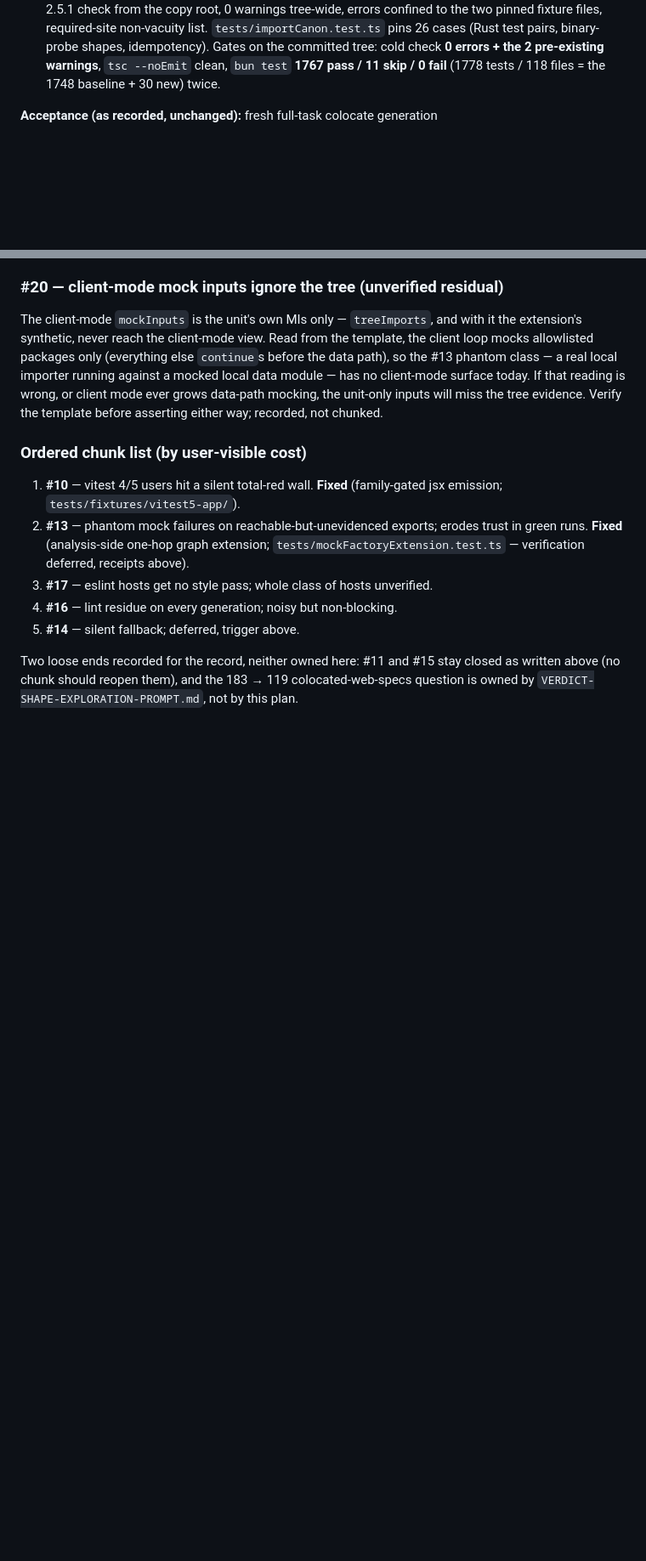
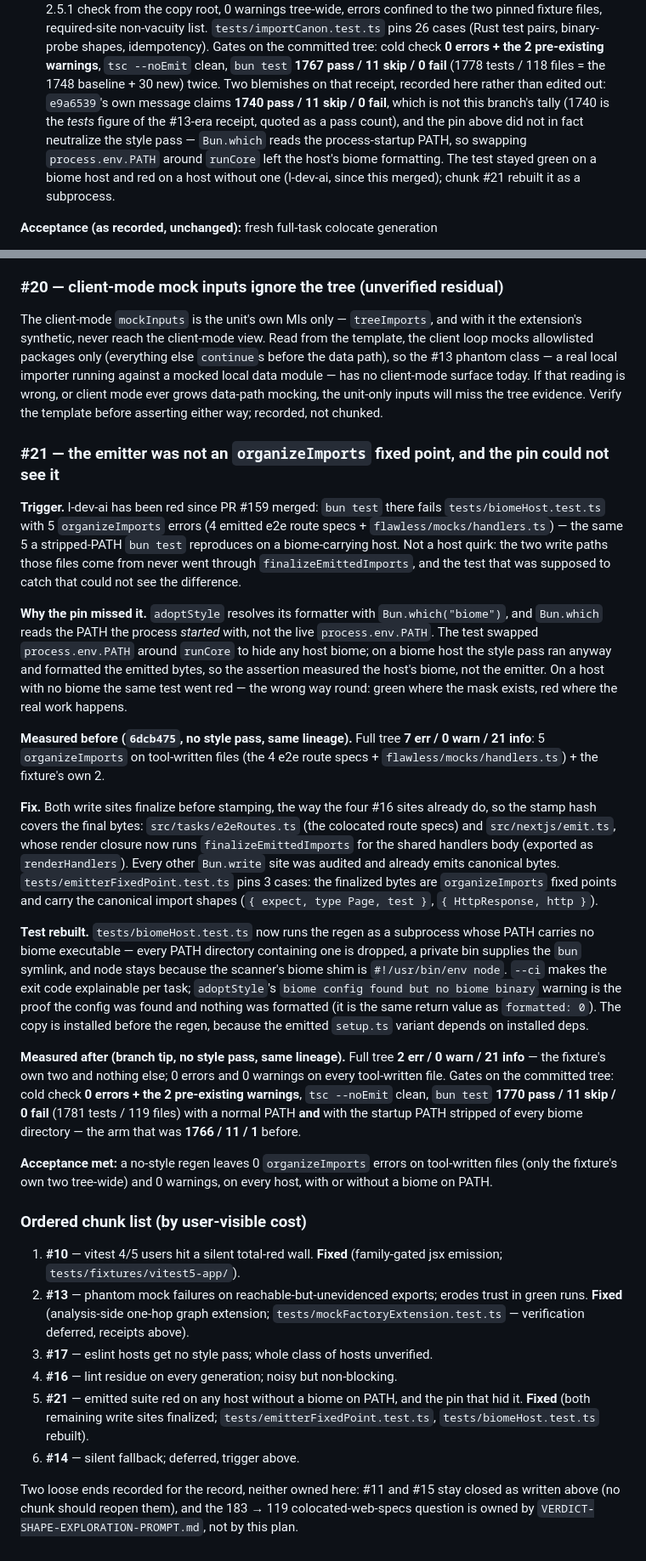
Before and after one commit to lariocpt/flawless-react, a Markdown page: DOGFOOD-0.3.1-FIX-PLAN.md, 2 parts joined by grey strips. Shown at 85% size. Drawn GitHub-style; blank space fills up the shorter version.

Commit message:
docs(#21): correct the #16 no-style receipt, record #21
#16's import-canonicalization paragraph recorded a no-style arm of
26/3/18 -> 2/0/18. That arm was measured with a PATH biome present, its
warning column counted only the useImportType class rather than the tree
total, and its info column came from a copy that had not been installed
before the regen. Re-measured with the style pass genuinely dead and one
binary lineage per arm (bun build --compile --minify from each tree, copy
installed first, repo-pinned 2.5.1 check from the copy root):

  edd0b62  pre-#16             26 err / 15 warn / 21 info
  6dcb475  post-#16, pre-#21    7 / 0 / 21
  branch tip, post-#21         2 / 0 / 21

The 26 errors reproduce exactly; the other two columns did not, and the
correction says why. Also records two blemishes on the #16 receipt (the
1740-pass tally in e9a6539 is not this branch's, and the biomeHost pin
never neutralized the style pass) and adds the #21 section with its own
measured receipts.

```diff
--- a/DOGFOOD-0.3.1-FIX-PLAN.md
+++ b/DOGFOOD-0.3.1-FIX-PLAN.md
@@ -1081,6 +1110,15 @@ and run on bigcachy (PATH biome 2.5.14 present, style pass ran — 63 files
    Gates on the committed tree: cold check **0 errors + the 2 pre-existing
    warnings**, `tsc --noEmit` clean, `bun test` **1767 pass / 11 skip /
    0 fail** (1778 tests / 118 files = the 1748 baseline + 30 new) twice.
+   Two blemishes on that receipt, recorded here rather than edited out:
+   `e9a6539`'s own message claims **1740 pass / 11 skip / 0 fail**, which is
+   not this branch's tally (1740 is the *tests* figure of the #13-era
+   receipt, quoted as a pass count), and the pin above did not in fact
+   neutralize the style pass — `Bun.which` reads the process-startup PATH,
+   so swapping `process.env.PATH` around `runCore` left the host's biome
+   formatting. The test stayed green on a biome host and red on a host
+   without one (l-dev-ai, since this merged); chunk #21 rebuilt it as a
+   subprocess.
 
 **Acceptance (as recorded, unchanged):** fresh full-task colocate generation
 + `biome check` over the suite reports **0 warnings** (any surviving info
@@ -1181,6 +1219,57 @@ has no client-mode surface today. If that reading is wrong, or client mode ever
 data-path mocking, the unit-only inputs will miss the tree evidence. Verify the template
 before asserting either way; recorded, not chunked.
 
+### #21 — the emitter was not an `organizeImports` fixed point, and the pin could not see it
+
+**Trigger.** l-dev-ai has been red since PR #159 merged: `bun test` there
+fails `tests/biomeHost.test.ts` with 5 `organizeImports` errors (4 emitted e2e
+route specs + `flawless/mocks/handlers.ts`) — the same 5 a stripped-PATH
+`bun test` reproduces on a biome-carrying host. Not a host quirk: the two write
+paths those files come from never went through `finalizeEmittedImports`, and
+the test that was supposed to catch that could not see the difference.
+
+**Why the pin missed it.** `adoptStyle` resolves its formatter with
+`Bun.which("biome")`, and `Bun.which` reads the PATH the process *started*
+with, not the live `process.env.PATH`. The test swapped `process.env.PATH`
+around `runCore` to hide any host biome; on a biome host the style pass ran
+anyway and formatted the emitted bytes, so the assertion measured the host's
+biome, not the emitter. On a host with no biome the same test went red — the
+wrong way round: green where the mask exists, red where the real work happens.
+
+**Measured before (`6dcb475`, no style pass, same lineage).** Full tree
+**7 err / 0 warn / 21 info**: 5 `organizeImports` on tool-written files (the 4
+e2e route specs + `flawless/mocks/handlers.ts`) + the fixture's own 2.
+
+**Fix.** Both write sites finalize before stamping, the way the four #16 sites
+already do, so the stamp hash covers the final bytes: `src/tasks/e2eRoutes.ts`
+(the colocated route specs) and `src/nextjs/emit.ts`, whose render closure now
+runs `finalizeEmittedImports` for the shared handlers body (exported as
+`renderHandlers`). Every other `Bun.write` site was audited and already emits
+canonical bytes. `tests/emitterFixedPoint.test.ts` pins 3 cases: the finalized
+bytes are `organizeImports` fixed points and carry the canonical import shapes
+(`{ expect, type Page, test }`, `{ HttpResponse, http }`).
+
+**Test rebuilt.** `tests/biomeHost.test.ts` now runs the regen as a subprocess
+whose PATH carries no biome executable — every PATH directory containing one is
+dropped, a private bin supplies the `bun` symlink, and node stays because the
+scanner's biome shim is `#!/usr/bin/env node`. `--ci` makes the exit code
+explainable per task; `adoptStyle`'s `biome config found but no biome binary`
+warning is the proof the config was found and nothing was formatted (it is the
+same return value as `formatted: 0`). The copy is installed before the regen,
+because the emitted `setup.ts` variant depends on installed deps.
+
+**Measured after (branch tip, no style pass, same lineage).** Full tree
+**2 err / 0 warn / 21 info** — the fixture's own two and nothing else; 0 errors
+and 0 warnings on every tool-written file. Gates on the committed tree: cold
+check **0 errors + the 2 pre-existing warnings**, `tsc --noEmit` clean,
+`bun test` **1770 pass / 11 skip / 0 fail** (1781 tests / 119 files) with a
+normal PATH **and** with the startup PATH stripped of every biome directory —
+the arm that was **1766 / 11 / 1** before.
+
+**Acceptance met:** a no-style regen leaves 0 `organizeImports` errors on
+tool-written files (only the fixture's own two tree-wide) and 0 warnings, on
+every host, with or without a biome on PATH.
+
 ### Ordered chunk list (by user-visible cost)
 
 1. **#10** — vitest 4/5 users hit a silent total-red wall. **Fixed** (family-gated jsx
@@ -1190,7 +1279,10 @@ before asserting either way; recorded, not chunked.
    — verification deferred, receipts above).
 3. **#17** — eslint hosts get no style pass; whole class of hosts unverified.
 4. **#16** — lint residue on every generation; noisy but non-blocking.
-5. **#14** — silent fallback; deferred, trigger above.
+5. **#21** — emitted suite red on any host without a biome on PATH, and the pin
+   that hid it. **Fixed** (both remaining write sites finalized;
+   `tests/emitterFixedPoint.test.ts`, `tests/biomeHost.test.ts` rebuilt).
+6. **#14** — silent fallback; deferred, trigger above.
 
 Two loose ends recorded for the record, neither owned here: #11 and #15 stay closed as written
 above (no chunk should reopen them), and the 183 → 119 colocated-web-specs question is owned by
```
Also changed, not shown: other parts of DOGFOOD-0.3.1-FIX-PLAN.md (+31 -2 lines).
